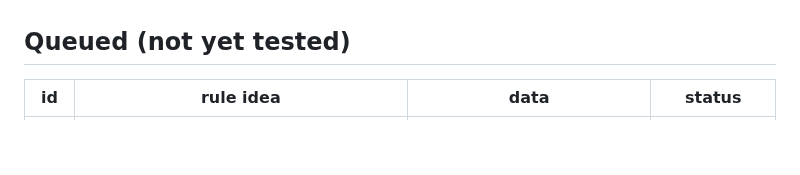
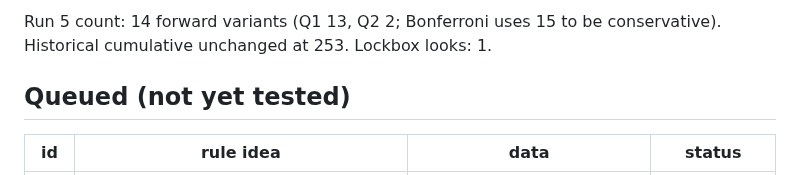
Before and after one commit to MSasportas/prop-check-nhl, a Markdown page: research/HYPOTHESES.md, the part around one of its changes. GitHub-like rendering; blank space fills up the shorter version.

```diff
--- a/research/HYPOTHESES.md
+++ b/research/HYPOTHESES.md
@@ -105,3 +133,5 @@ own price (b ~ 1.0) plus any of these features never moves P(over) the ~3.5+ pts
+Run 5 count: 14 forward variants (Q1 13, Q2 2; Bonferroni uses 15 to be conservative). Historical cumulative unchanged at 253. Lockbox looks: 1.
+
 ## Queued (not yet tested)
 | id | rule idea | data | status |
 |---|---|---|---|
```
Also changed, not shown: other parts of research/HYPOTHESES.md (+28 -0 lines).
